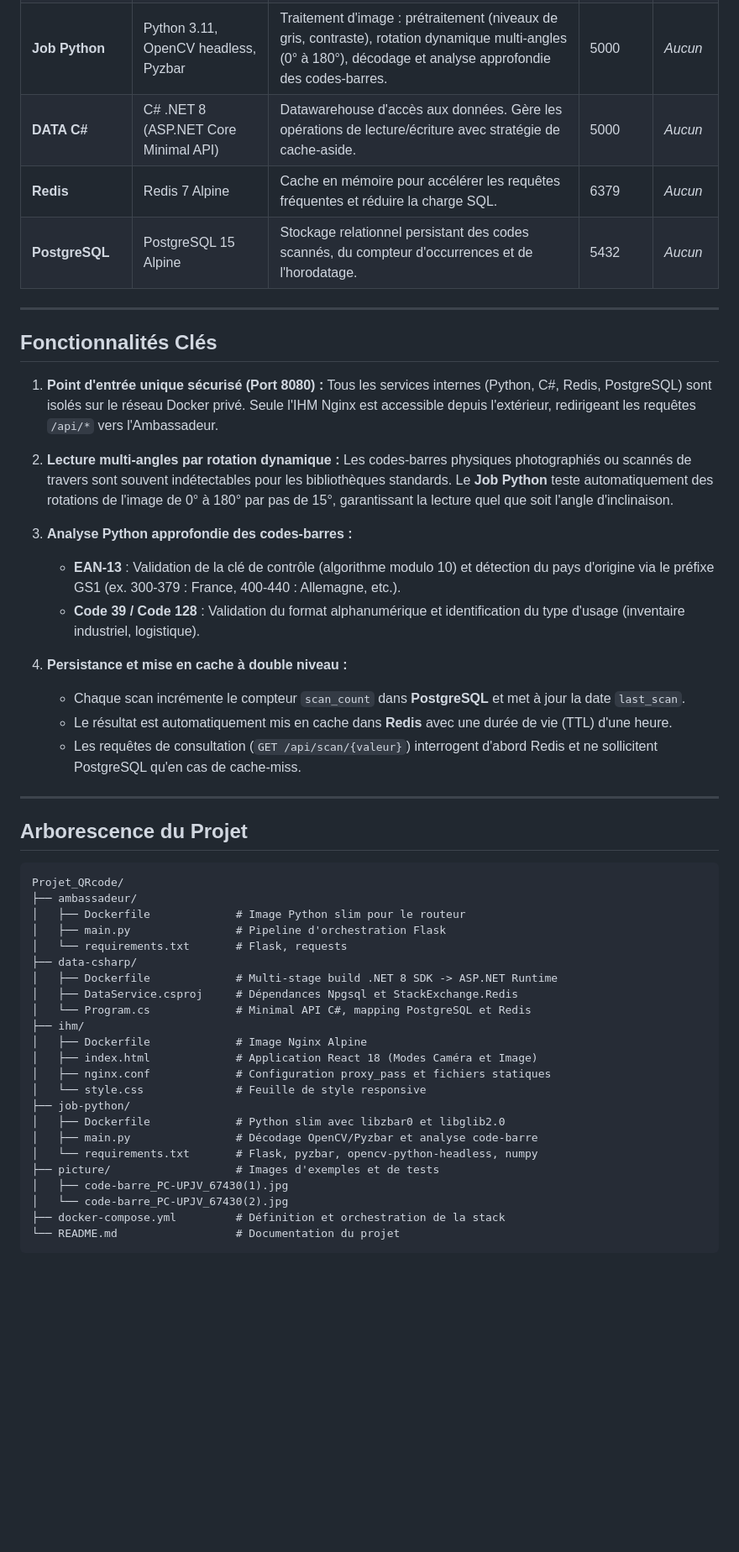
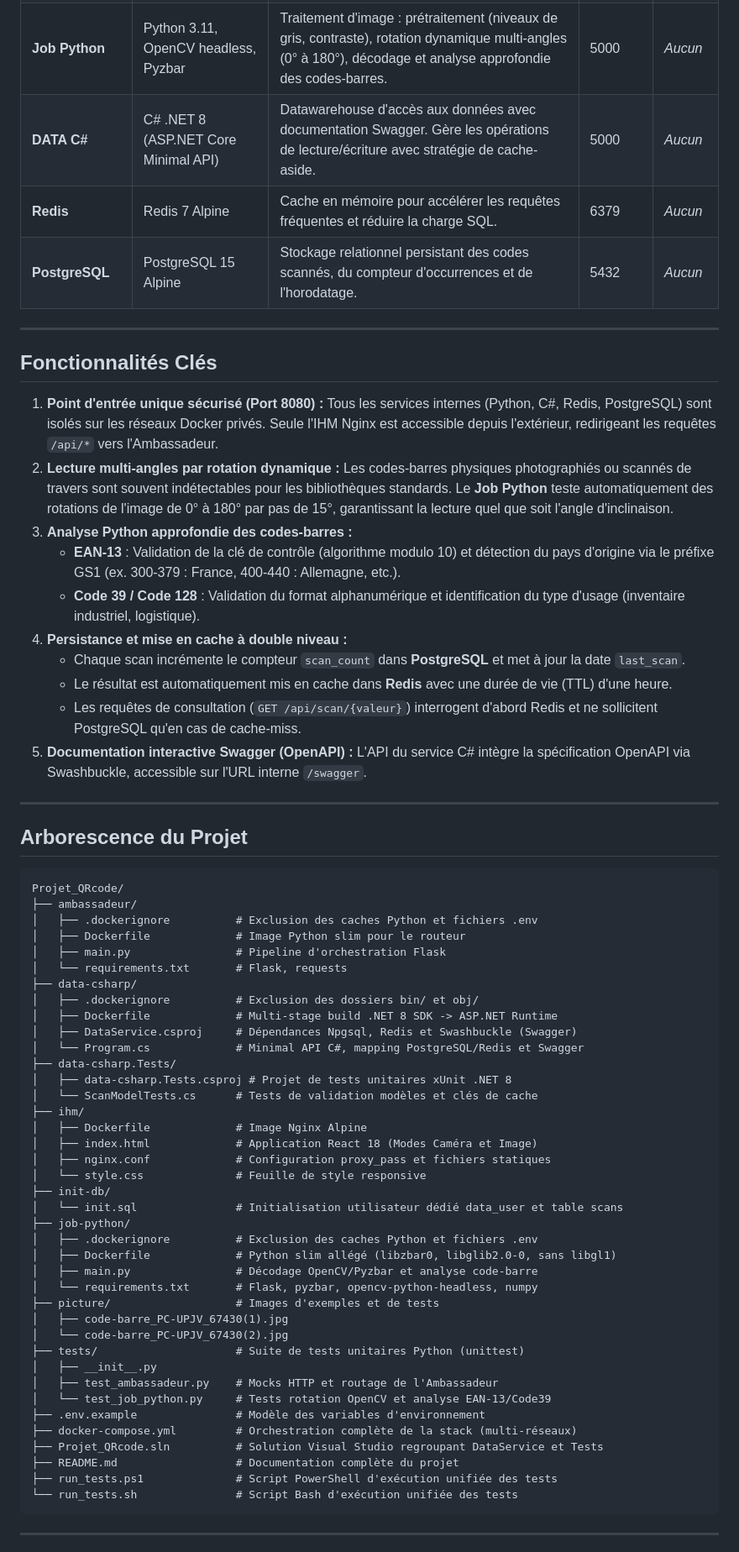
Before and after one commit to Moreau-Simon/Projet_QRcode, a Markdown page: README.md, the part around one of its changes. Shown at 84% size. Rendered like a GitHub page; blank space fills up the shorter version.

Commit message:
Mise à jour du README.md

````diff
--- a/README.md
+++ b/README.md
@@ -62,7 +78,7 @@ flowchart TD
 | **IHM** | Nginx Alpine, React 18, CSS moderne | Interface utilisateur (webcam en temps réel ou upload d'image) et reverse proxy vers l'Ambassadeur. | 80 | **8080** |
 | **Ambassadeur** | Python 3.11, Flask, Requests | Routeur / Orchestrateur interne. Reçoit le scan de l'IHM, interroge le Job d'analyse, puis achemine les résultats au Dataware C#. | 8000 | *Aucun* |
 | **Job Python** | Python 3.11, OpenCV headless, Pyzbar | Traitement d'image : prétraitement (niveaux de gris, contraste), rotation dynamique multi-angles (0° à 180°), décodage et analyse approfondie des codes-barres. | 5000 | *Aucun* |
-| **DATA C#** | C# .NET 8 (ASP.NET Core Minimal API) | Datawarehouse d'accès aux données. Gère les opérations de lecture/écriture avec stratégie de cache-aside. | 5000 | *Aucun* |
+| **DATA C#** | C# .NET 8 (ASP.NET Core Minimal API) | Datawarehouse d'accès aux données avec documentation Swagger. Gère les opérations de lecture/écriture avec stratégie de cache-aside. | 5000 | *Aucun* |
 | **Redis** | Redis 7 Alpine | Cache en mémoire pour accélérer les requêtes fréquentes et réduire la charge SQL. | 6379 | *Aucun* |
 | **PostgreSQL** | PostgreSQL 15 Alpine | Stockage relationnel persistant des codes scannés, du compteur d'occurrences et de l'horodatage. | 5432 | *Aucun* |
 
@@ -71,19 +87,18 @@ flowchart TD
 ## Fonctionnalités Clés
 
 1. **Point d'entrée unique sécurisé (Port 8080) :**
-   Tous les services internes (Python, C#, Redis, PostgreSQL) sont isolés sur le réseau Docker privé. Seule l'IHM Nginx est accessible depuis l'extérieur, redirigeant les requêtes `/api/*` vers l'Ambassadeur.
-
+   Tous les services internes (Python, C#, Redis, PostgreSQL) sont isolés sur les réseaux Docker privés. Seule l'IHM Nginx est accessible depuis l'extérieur, redirigeant les requêtes `/api/*` vers l'Ambassadeur.
 2. **Lecture multi-angles par rotation dynamique :**
    Les codes-barres physiques photographiés ou scannés de travers sont souvent indétectables pour les bibliothèques standards. Le **Job Python** teste automatiquement des rotations de l'image de 0° à 180° par pas de 15°, garantissant la lecture quel que soit l'angle d'inclinaison.
-
 3. **Analyse Python approfondie des codes-barres :**
-   - **EAN-13** : Validation de la clé de contrôle (algorithme modulo 10) et détection du pays d'origine via le préfixe GS1 (ex. 300-379 : France, 400-440 : Allemagne, etc.).
-   - **Code 39 / Code 128** : Validation du format alphanumérique et identification du type d'usage (inventaire industriel, logistique).
-
+   * **EAN-13** : Validation de la clé de contrôle (algorithme modulo 10) et détection du pays d'origine via le préfixe GS1 (ex. 300-379 : France, 400-440 : Allemagne, etc.).
+   * **Code 39 / Code 128** : Validation du format alphanumérique et identification du type d'usage (inventaire industriel, logistique).
 4. **Persistance et mise en cache à double niveau :**
-   - Chaque scan incrémente le compteur `scan_count` dans **PostgreSQL** et met à jour la date `last_scan`.
-   - Le résultat est automatiquement mis en cache dans **Redis** avec une durée de vie (TTL) d'une heure.
-   - Les requêtes de consultation (`GET /api/scan/{valeur}`) interrogent d'abord Redis et ne sollicitent PostgreSQL qu'en cas de cache-miss.
+   * Chaque scan incrémente le compteur `scan_count` dans **PostgreSQL** et met à jour la date `last_scan`.
+   * Le résultat est automatiquement mis en cache dans **Redis** avec une durée de vie (TTL) d'une heure.
+   * Les requêtes de consultation (`GET /api/scan/{valeur}`) interrogent d'abord Redis et ne sollicitent PostgreSQL qu'en cas de cache-miss.
+5. **Documentation interactive Swagger (OpenAPI) :**
+   L'API du service C# intègre la spécification OpenAPI via Swashbuckle, accessible sur l'URL interne `/swagger`.
 
 ---
 
@@ -92,24 +107,44 @@ flowchart TD
 ```text
 Projet_QRcode/
 ├── ambassadeur/
+│   ├── .dockerignore          # Exclusion des caches Python et fichiers .env
 │   ├── Dockerfile             # Image Python slim pour le routeur
 │   ├── main.py                # Pipeline d'orchestration Flask
 │   └── requirements.txt       # Flask, requests
 ├── data-csharp/
+│   ├── .dockerignore          # Exclusion des dossiers bin/ et obj/
 │   ├── Dockerfile             # Multi-stage build .NET 8 SDK -> ASP.NET Runtime
-│   ├── DataService.csproj     # Dépendances Npgsql et StackExchange.Redis
-│   └── Program.cs             # Minimal API C#, mapping PostgreSQL et Redis
+│   ├── DataService.csproj     # Dépendances Npgsql, Redis et Swashbuckle (Swagger)
+│   └── Program.cs             # Minimal API C#, mapping PostgreSQL/Redis et Swagger
+├── data-csharp.Tests/
+│   ├── data-csharp.Tests.csproj # Projet de tests unitaires xUnit .NET 8
+│   └── ScanModelTests.cs      # Tests de validation modèles et clés de cache
 ├── ihm/
 │   ├── Dockerfile             # Image Nginx Alpine
 │   ├── index.html             # Application React 18 (Modes Caméra et Image)
 │   ├── nginx.conf             # Configuration proxy_pass et fichiers statiques
 │   └── style.css              # Feuille de style responsive
+├── init-db/
+│   └── init.sql               # Initialisation utilisateur dédié data_user et table scans
 ├── job-python/
-│   ├── Dockerfile             # Python slim avec libzbar0 et libglib2.0
+│   ├── .dockerignore          # Exclusion des caches Python et fichiers .env
+│   ├── Dockerfile             # Python slim allégé (libzbar0, libglib2.0-0, sans libgl1)
 │   ├── main.py                # Décodage OpenCV/Pyzbar et analyse code-barre
 │   └── requirements.txt       # Flask, pyzbar, opencv-python-headless, numpy
 ├── picture/                   # Images d'exemples et de tests
 │   ├── code-barre_PC-UPJV_67430(1).jpg
 │   └── code-barre_PC-UPJV_67430(2).jpg
-├── docker-compose.yml         # Définition et orchestration de la stack
-└── README.md                  # Documentation du projet
+├── tests/                     # Suite de tests unitaires Python (unittest)
+│   ├── __init__.py
+│   ├── test_ambassadeur.py    # Mocks HTTP et routage de l'Ambassadeur
+│   └── test_job_python.py     # Tests rotation OpenCV et analyse EAN-13/Code39
+├── .env.example               # Modèle des variables d'environnement
+├── docker-compose.yml         # Orchestration complète de la stack (multi-réseaux)
+├── Projet_QRcode.sln          # Solution Visual Studio regroupant DataService et Tests
+├── README.md                  # Documentation complète du projet
+├── run_tests.ps1              # Script PowerShell d'exécution unifiée des tests
+└── run_tests.sh               # Script Bash d'exécution unifiée des tests
+```
+
+---
+
````
Also changed, not shown: other parts of README.md (+60 -21 lines).
